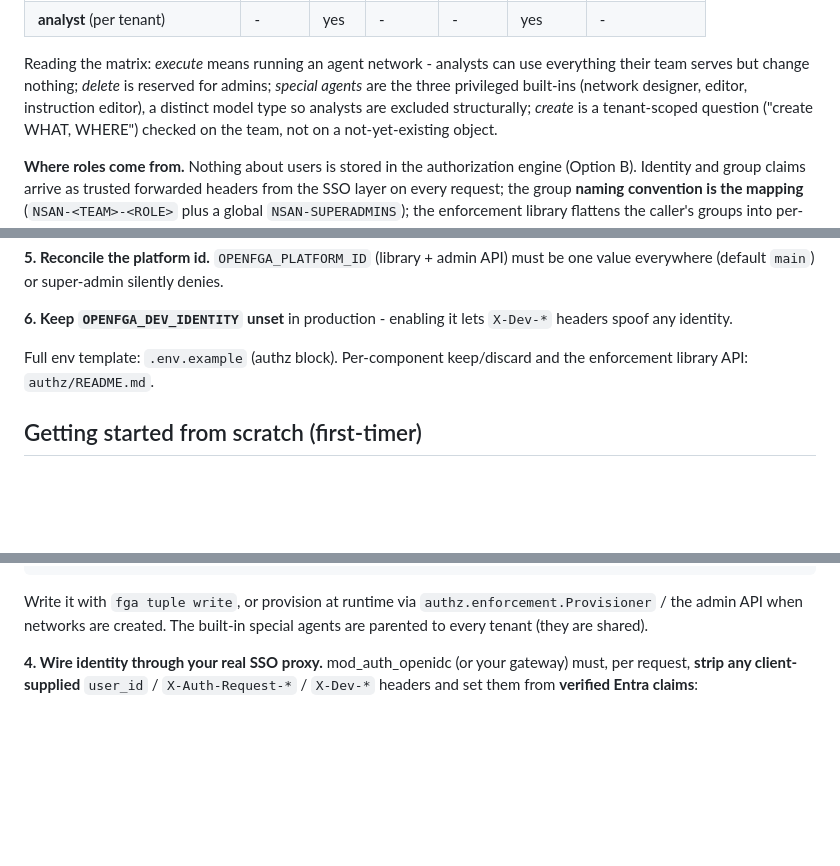
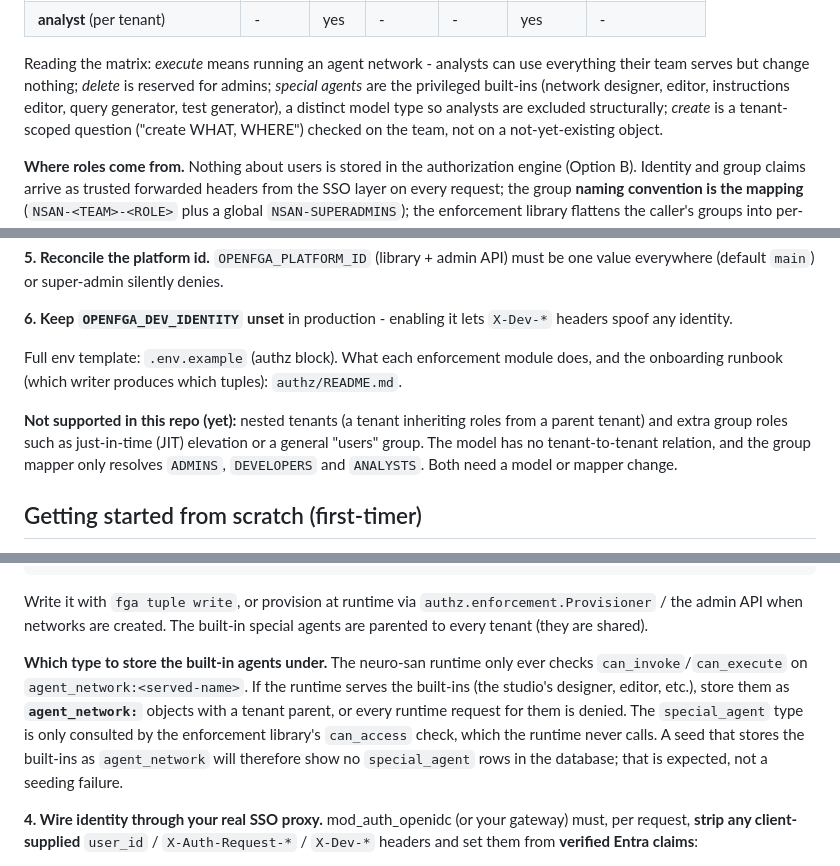
Before and after one commit to M-Elsaied/enterprise-vibe-fga, a Markdown page: README.md, 3 parts joined by grey strips. Drawn GitHub-style; blank space fills up the shorter version.

```diff
--- a/README.md
+++ b/README.md
@@ -198,8 +198,9 @@ person can be a developer in one team and an analyst in another at the same time
 
 Reading the matrix: *execute* means running an agent network - analysts can use
 everything their team serves but change nothing; *delete* is reserved for admins;
-*special agents* are the three privileged built-ins (network designer, editor,
-instruction editor), a distinct model type so analysts are excluded structurally;
+*special agents* are the privileged built-ins (network designer, editor, instructions
+editor, query generator, test generator), a distinct model type so analysts are excluded
+structurally;
 *create* is a tenant-scoped question ("create WHAT, WHERE") checked on the team, not on
 a not-yet-existing object.
 
@@ -459,8 +460,13 @@ value everywhere (default `main`) or super-admin silently denies.
 **6. Keep `OPENFGA_DEV_IDENTITY` unset** in production - enabling it lets `X-Dev-*` headers
 spoof any identity.
 
-Full env template: `.env.example` (authz block). Per-component keep/discard and the
-enforcement library API: `authz/README.md`.
+Full env template: `.env.example` (authz block). What each enforcement module does, and
+the onboarding runbook (which writer produces which tuples): `authz/README.md`.
+
+**Not supported in this repo (yet):** nested tenants (a tenant inheriting roles from a
+parent tenant) and extra group roles such as just-in-time (JIT) elevation or a general
+"users" group. The model has no tenant-to-tenant relation, and the group mapper only
+resolves `ADMINS`, `DEVELOPERS` and `ANALYSTS`. Both need a model or mapper change.
 
 ## Getting started from scratch (first-timer)
 
@@ -695,6 +701,14 @@ own:
 Write it with `fga tuple write`, or provision at runtime via `authz.enforcement.Provisioner`
 / the admin API when networks are created. The built-in special agents are parented to
 every tenant (they are shared).
+
+**Which type to store the built-in agents under.** The neuro-san runtime only ever checks
+`can_invoke`/`can_execute` on `agent_network:<served-name>`. If the runtime serves the
+built-ins (the studio's designer, editor, etc.), store them as **`agent_network:`** objects
+with a tenant parent, or every runtime request for them is denied. The `special_agent`
+type is only consulted by the enforcement library's `can_access` check, which the runtime
+never calls. A seed that stores the built-ins as `agent_network` will therefore show no
+`special_agent` rows in the database; that is expected, not a seeding failure.
 
 **4. Wire identity through your real SSO proxy.** mod_auth_openidc (or your gateway) must,
 per request, **strip any client-supplied** `user_id` / `X-Auth-Request-*` / `X-Dev-*`
```
Also changed, not shown: other parts of README.md (+4 -4 lines), authz/README.md (+19 -0 lines), docs/authorization-modes.md (+21 -1 lines).
